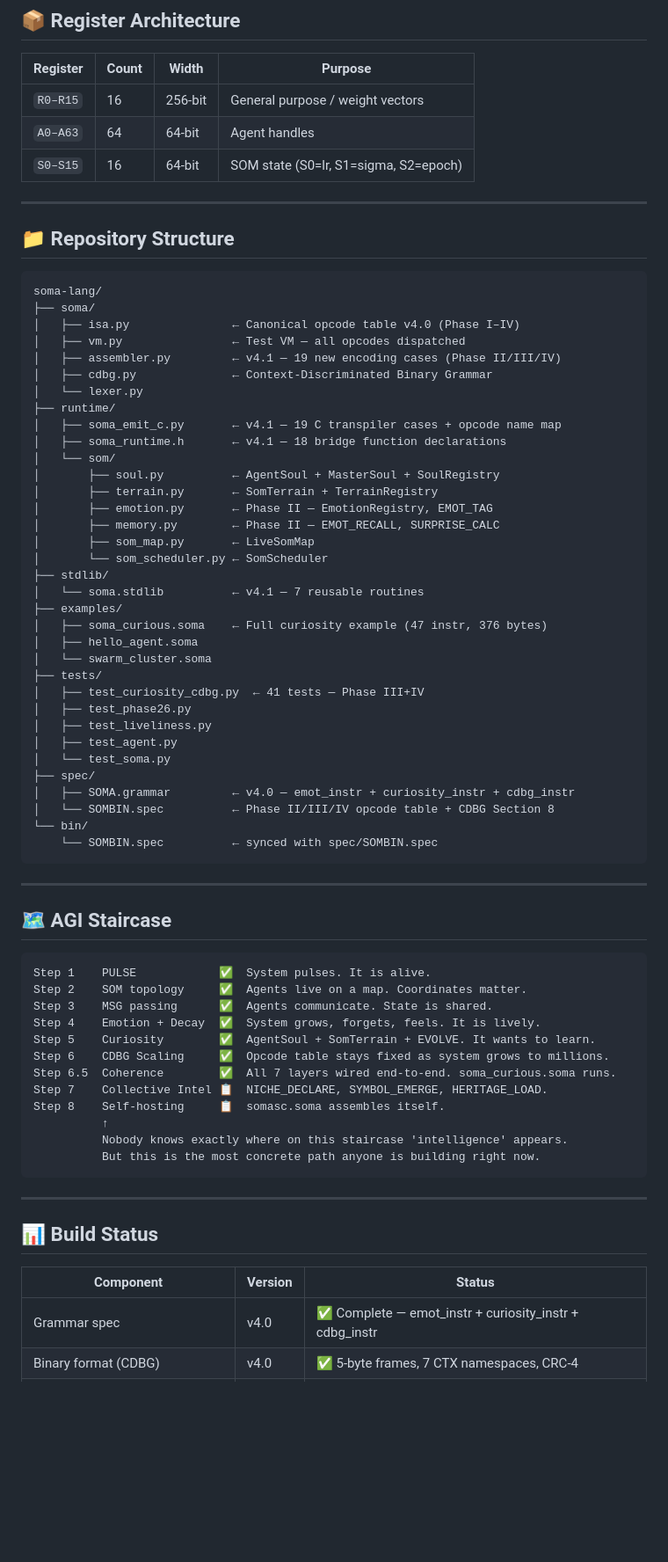
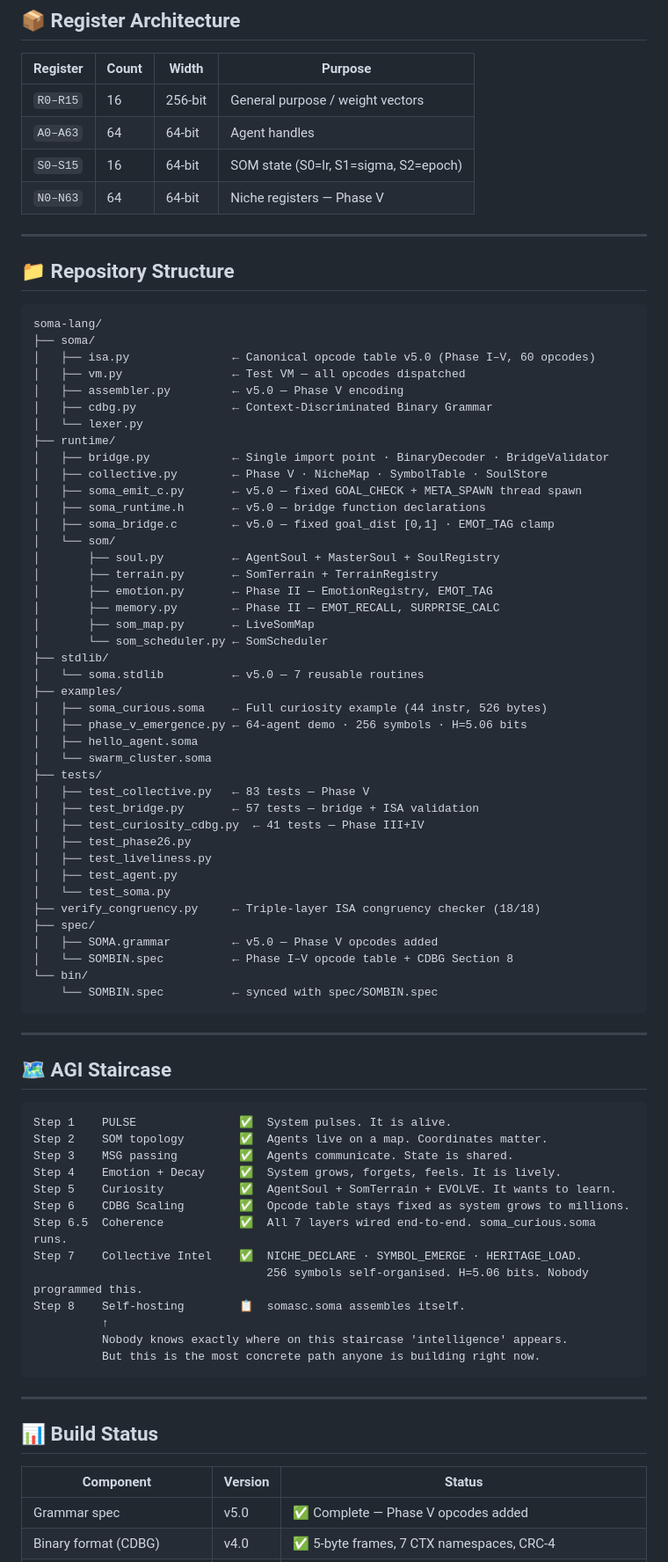
Before and after one commit to sbhadade/soma-lang, a Markdown page: README.md, the part around one of its changes. Shown at 88% size. Drawn GitHub-style; blank space fills up the shorter version.

````diff
--- a/README.md
+++ b/README.md
@@ -391,6 +467,7 @@ v4.1.0 ships a stdlib of reusable routines in `stdlib/soma.stdlib`:
 | `R0–R15` | 16 | 256-bit | General purpose / weight vectors |
 | `A0–A63` | 64 | 64-bit | Agent handles |
 | `S0–S15` | 16 | 64-bit | SOM state (S0=lr, S1=sigma, S2=epoch) |
+| `N0–N63` | 64 | 64-bit | Niche registers — Phase V |
 
 ---
 
@@ -399,14 +476,17 @@ v4.1.0 ships a stdlib of reusable routines in `stdlib/soma.stdlib`:
 ```
 soma-lang/
 ├── soma/
-│   ├── isa.py               ← Canonical opcode table v4.0 (Phase I–IV)
+│   ├── isa.py               ← Canonical opcode table v5.0 (Phase I–V, 60 opcodes)
 │   ├── vm.py                ← Test VM — all opcodes dispatched
-│   ├── assembler.py         ← v4.1 — 19 new encoding cases (Phase II/III/IV)
+│   ├── assembler.py         ← v5.0 — Phase V encoding
 │   ├── cdbg.py              ← Context-Discriminated Binary Grammar
 │   └── lexer.py
 ├── runtime/
-│   ├── soma_emit_c.py       ← v4.1 — 19 C transpiler cases + opcode name map
-│   ├── soma_runtime.h       ← v4.1 — 18 bridge function declarations
+│   ├── bridge.py            ← Single import point · BinaryDecoder · BridgeValidator
+│   ├── collective.py        ← Phase V · NicheMap · SymbolTable · SoulStore
+│   ├── soma_emit_c.py       ← v5.0 — fixed GOAL_CHECK + META_SPAWN thread spawn
+│   ├── soma_runtime.h       ← v5.0 — bridge function declarations
+│   ├── soma_bridge.c        ← v5.0 — fixed goal_dist [0,1] · EMOT_TAG clamp
 │   └── som/
 │       ├── soul.py          ← AgentSoul + MasterSoul + SoulRegistry
 │       ├── terrain.py       ← SomTerrain + TerrainRegistry
@@ -415,20 +495,24 @@ soma-lang/
 │       ├── som_map.py       ← LiveSomMap
 │       └── som_scheduler.py ← SomScheduler
 ├── stdlib/
-│   └── soma.stdlib          ← v4.1 — 7 reusable routines
+│   └── soma.stdlib          ← v5.0 — 7 reusable routines
 ├── examples/
-│   ├── soma_curious.soma    ← Full curiosity example (47 instr, 376 bytes)
+│   ├── soma_curious.soma    ← Full curiosity example (44 instr, 526 bytes)
+│   ├── phase_v_emergence.py ← 64-agent demo · 256 symbols · H=5.06 bits
 │   ├── hello_agent.soma
 │   └── swarm_cluster.soma
 ├── tests/
+│   ├── test_collective.py   ← 83 tests — Phase V
+│   ├── test_bridge.py       ← 57 tests — bridge + ISA validation
 │   ├── test_curiosity_cdbg.py  ← 41 tests — Phase III+IV
 │   ├── test_phase26.py
 │   ├── test_liveliness.py
 │   ├── test_agent.py
 │   └── test_soma.py
+├── verify_congruency.py     ← Triple-layer ISA congruency checker (18/18)
 ├── spec/
-│   ├── SOMA.grammar         ← v4.0 — emot_instr + curiosity_instr + cdbg_instr
-│   └── SOMBIN.spec          ← Phase II/III/IV opcode table + CDBG Section 8
+│   ├── SOMA.grammar         ← v5.0 — Phase V opcodes added
+│   └── SOMBIN.spec          ← Phase I–V opcode table + CDBG Section 8
 └── bin/
     └── SOMBIN.spec          ← synced with spec/SOMBIN.spec
 ```
@@ -438,15 +522,16 @@ soma-lang/
 ## 🗺️ AGI Staircase
 
 ```
-Step 1    PULSE            ✅  System pulses. It is alive.
-Step 2    SOM topology     ✅  Agents live on a map. Coordinates matter.
-Step 3    MSG passing      ✅  Agents communicate. State is shared.
-Step 4    Emotion + Decay  ✅  System grows, forgets, feels. It is lively.
-Step 5    Curiosity        ✅  AgentSoul + SomTerrain + EVOLVE. It wants to learn.
-Step 6    CDBG Scaling     ✅  Opcode table stays fixed as system grows to millions.
-Step 6.5  Coherence        ✅  All 7 layers wired end-to-end. soma_curious.soma runs.
-Step 7    Collective Intel 📋  NICHE_DECLARE, SYMBOL_EMERGE, HERITAGE_LOAD.
-Step 8    Self-hosting     📋  somasc.soma assembles itself.
+Step 1    PULSE               ✅  System pulses. It is alive.
+Step 2    SOM topology        ✅  Agents live on a map. Coordinates matter.
+Step 3    MSG passing         ✅  Agents communicate. State is shared.
+Step 4    Emotion + Decay     ✅  System grows, forgets, feels. It is lively.
+Step 5    Curiosity           ✅  AgentSoul + SomTerrain + EVOLVE. It wants to learn.
+Step 6    CDBG Scaling        ✅  Opcode table stays fixed as system grows to millions.
+Step 6.5  Coherence           ✅  All 7 layers wired end-to-end. soma_curious.soma runs.
+Step 7    Collective Intel    ✅  NICHE_DECLARE · SYMBOL_EMERGE · HERITAGE_LOAD.
+                                  256 symbols self-organised. H=5.06 bits. Nobody programmed this.
+Step 8    Self-hosting        📋  somasc.soma assembles itself.
           ↑
           Nobody knows exactly where on this staircase 'intelligence' appears.
           But this is the most concrete path anyone is building right now.
@@ -458,5 +543,5 @@ Step 8    Self-hosting     📋  somasc.soma assembles itself.
 
 | Component | Version | Status |
 |-----------|---------|--------|
-| Grammar spec | v4.0 | ✅ Complete — emot_instr + curiosity_instr + cdbg_instr |
+| Grammar spec | v5.0 | ✅ Complete — Phase V opcodes added |
 | Binary format (CDBG) | v4.0 | ✅ 5-byte frames, 7 CTX namespaces, CRC-4 |
````
Also changed, not shown: other parts of README.md (+119 -29 lines).
